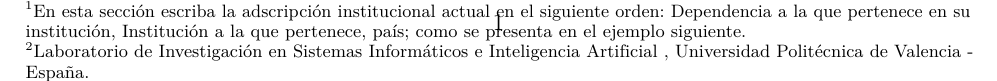
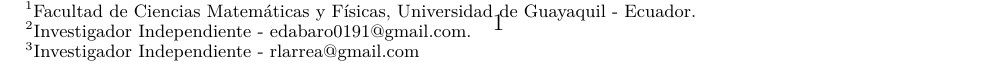
Before and after one commit to edgarbasurto/PaperCNN_RX, a LaTeX document (plantilla.tex): part of page 1 of 9, cut at the place of the change. Compiled offline with pdfLaTeX.

Commit message:
Agrega adscripcion

```diff
--- a/plantilla.tex
+++ b/plantilla.tex
@@ -33,9 +33,9 @@
 \autores{PhD. Angel Cuenca $^{1}$, Ing. Edgar Basurto $^{2}$, Ing. Rafael Larrea$^{3}$}
 
 \adscripcionautor{%
-$^{1}$En esta sección escriba la adscripción institucional actual en el siguiente orden: Dependencia a la que pertenece en su institución, Institución a la que pertenece,  país;   como se presenta en el ejemplo siguiente.\\
-$^{2}$Laboratorio de Investigación en Sistemas Informáticos e Inteligencia Artificial , Universidad Politécnica de Valencia - España.\\
-$^{3}$......... Autor para correspondencia: correoelectrónico@autorparacorrespondencia}
+$^{1}$Facultad de Ciencias Matemáticas y Físicas, Universidad de Guayaquil - Ecuador.\\
+$^{2}$Investigador Independiente - edabaro0191@gmail.com.\\
+$^{3}$Investigador Independiente - rlarrea@gmail.com}
 
 
 %% Datos para adcripcion
```
Also changed, not shown: plantilla.pdf, plantilla.tex (3 more changed lines), 2 other files.
